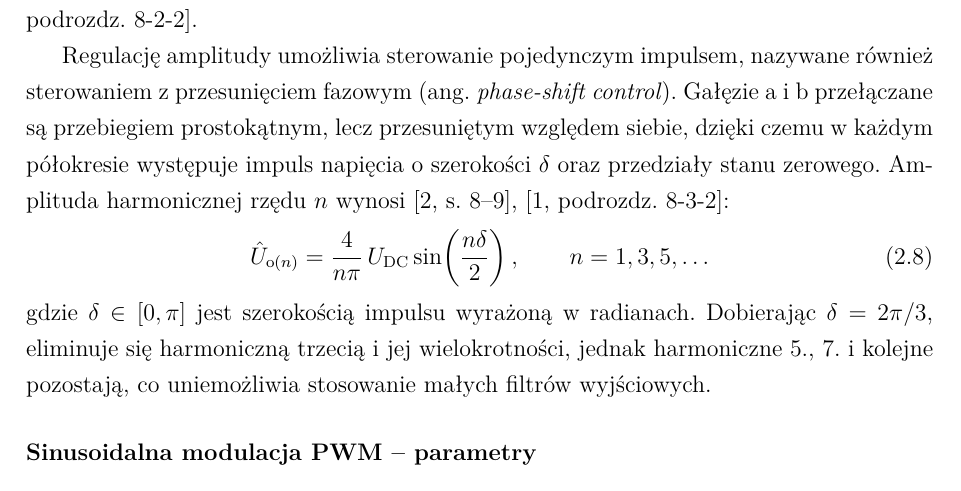
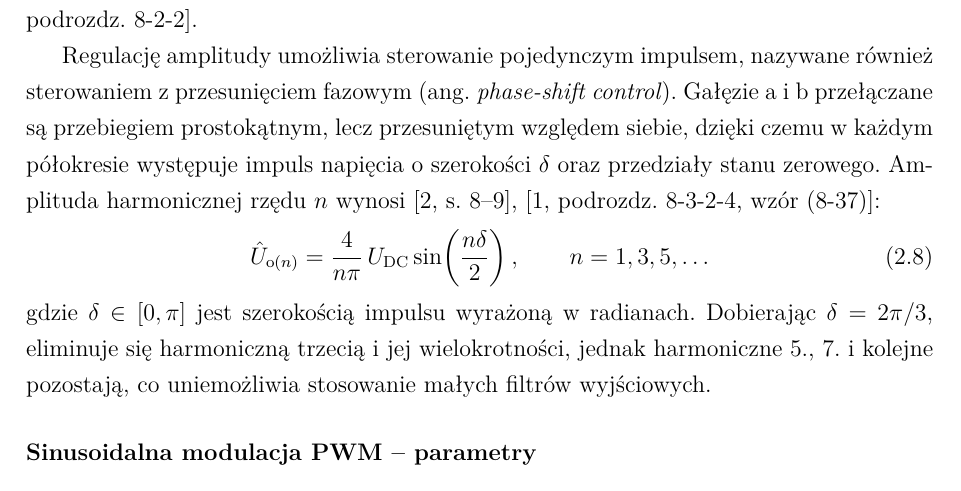
Before and after one commit to limonej109-dotcom/falownik, a LaTeX thesis (0_EngineeringThesis.tex, which reads Text/6_1_OnePhaseInverters-Theory.tex): part of page 21 of 44, cut so that both start at the same text. Compiled offline with XeLaTeX.

Commit message:
Rozdział 2: dokładniejszy przypis do sterowania pojedynczym impulsem
Co-Authored-By: Claude Opus 5.5 <noreply@anthropic.com>
Claude-Session: https://claude.ai/code/session_017QSLzt23auLp4BDNosh7aU

```diff
--- a/Text/6_1_OnePhaseInverters-Theory.tex
+++ b/Text/6_1_OnePhaseInverters-Theory.tex
@@ -349,7 +349,7 @@ control}). Gałęzie a~i~b przełączane są przebiegiem prostokątnym, lecz
 przesuniętym względem siebie, dzięki czemu w~każdym półokresie występuje
 impuls napięcia o~szerokości $\delta$ oraz przedziały stanu zerowego.
 Amplituda harmonicznej rzędu $n$ wynosi~\cite[s.~8--9]{instrukcja},
-\cite[podrozdz.~8-3-2]{mohan2003}:
+\cite[podrozdz.~8-3-2-4, wzór (8-37)]{mohan2003}:
 \begin{equation}
   \hat{U}_{\mathrm{o}(n)} = \frac{4}{n\pi}\, U_\mathrm{DC}
   \sin\!\left(\frac{n\delta}{2}\right), \qquad n = 1, 3, 5, \ldots
```
